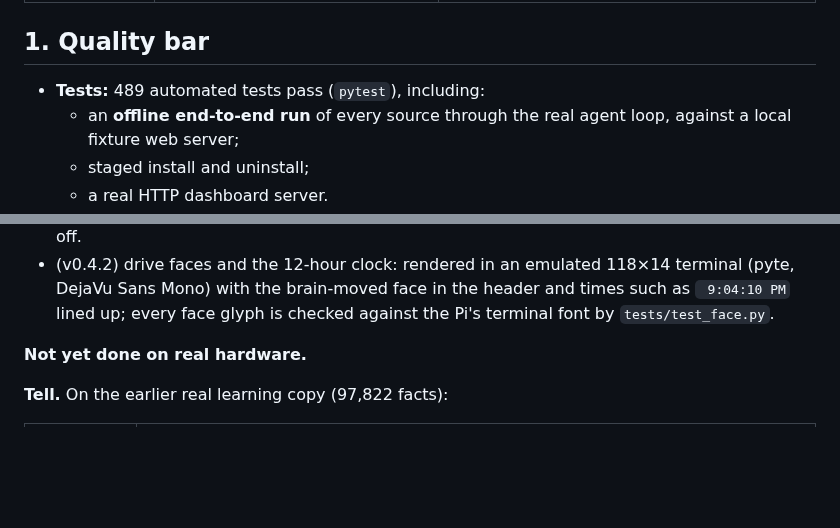
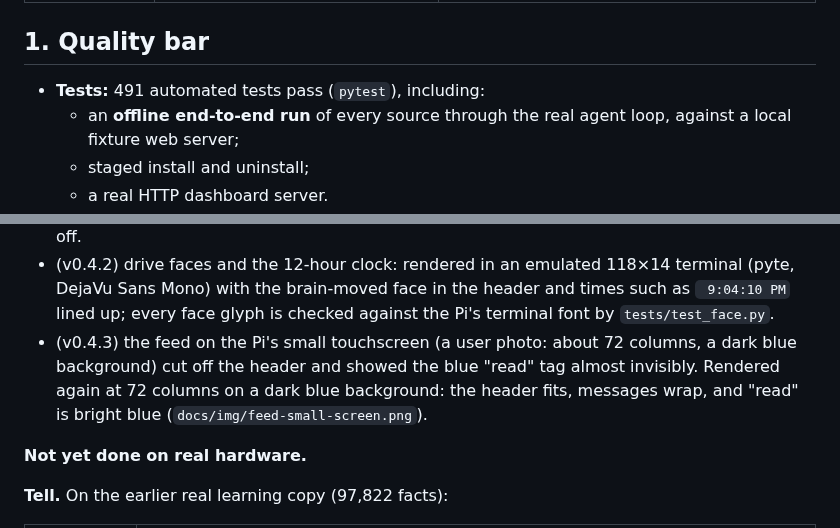
Before and after one commit to Blazeffect83/Blazeffect83, a Markdown page: polymath/docs/VERIFICATION.md, 2 parts joined by grey strips. GitHub-like rendering; blank space fills up the shorter version.

```diff
--- a/polymath/docs/VERIFICATION.md
+++ b/polymath/docs/VERIFICATION.md
@@ -23,7 +23,7 @@ roughly 2–4× slower per core on the numpy-heavy parts.
 
 ## 1. Quality bar
 
-- **Tests:** 489 automated tests pass (`pytest`), including:
+- **Tests:** 491 automated tests pass (`pytest`), including:
   - an **offline end-to-end run** of every source through the real agent loop, against a local fixture web server;
   - staged install and uninstall;
   - a real HTTP dashboard server.
@@ -394,6 +394,9 @@ to 4,000 pages changed little (−1.5 %); it is kept at 4,000. A real day's tota
 - (v0.4.2) drive faces and the 12-hour clock: rendered in an emulated 118×14 terminal (pyte, DejaVu Sans Mono)
   with the brain-moved face in the header and times such as ` 9:04:10 PM` lined up; every face glyph is checked
   against the Pi's terminal font by `tests/test_face.py`.
+- (v0.4.3) the feed on the Pi's small touchscreen (a user photo: about 72 columns, a dark blue background) cut
+  off the header and showed the blue "read" tag almost invisibly. Rendered again at 72 columns on a dark blue
+  background: the header fits, messages wrap, and "read" is bright blue (`docs/img/feed-small-screen.png`).
 
 **Not yet done on real hardware.**
 
```
Also changed, not shown: polymath/docs/OPERATIONS.md (+9 -0 lines), polymath/docs/img/feed-small-screen.png (added), 4 other files.
